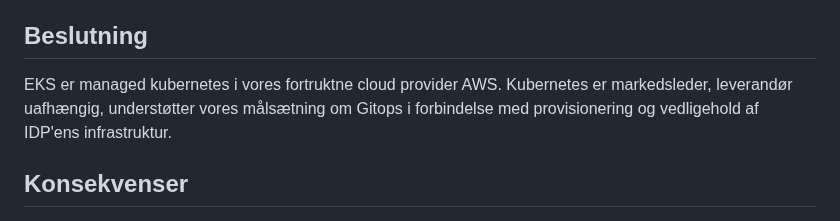
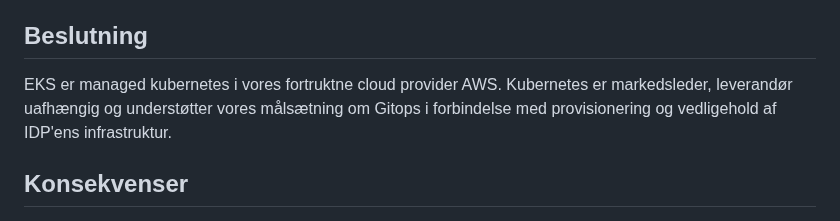
Before and after one commit to test-jppolitikenshus/internal-developer-platform, a Markdown page: architecture-decision-records/006-container-orkestrering.md, the part around the change. Rendered like a GitHub page.

```diff
--- a/architecture-decision-records/006-container-orkestrering.md
+++ b/architecture-decision-records/006-container-orkestrering.md
@@ -16,7 +16,7 @@ Vores cloud-infrastruktur har trods manglende fælles retningslinjer centreret s
 
 ## Beslutning
 
-EKS er managed kubernetes i vores fortruktne cloud provider AWS. Kubernetes er markedsleder, leverandør uafhængig, understøtter vores målsætning om Gitops i forbindelse med provisionering og vedligehold af IDP'ens infrastruktur.
+EKS er managed kubernetes i vores fortruktne cloud provider AWS. Kubernetes er markedsleder, leverandør uafhængig og understøtter vores målsætning om Gitops i forbindelse med provisionering og vedligehold af IDP'ens infrastruktur.
 
 ## Konsekvenser
 
```
